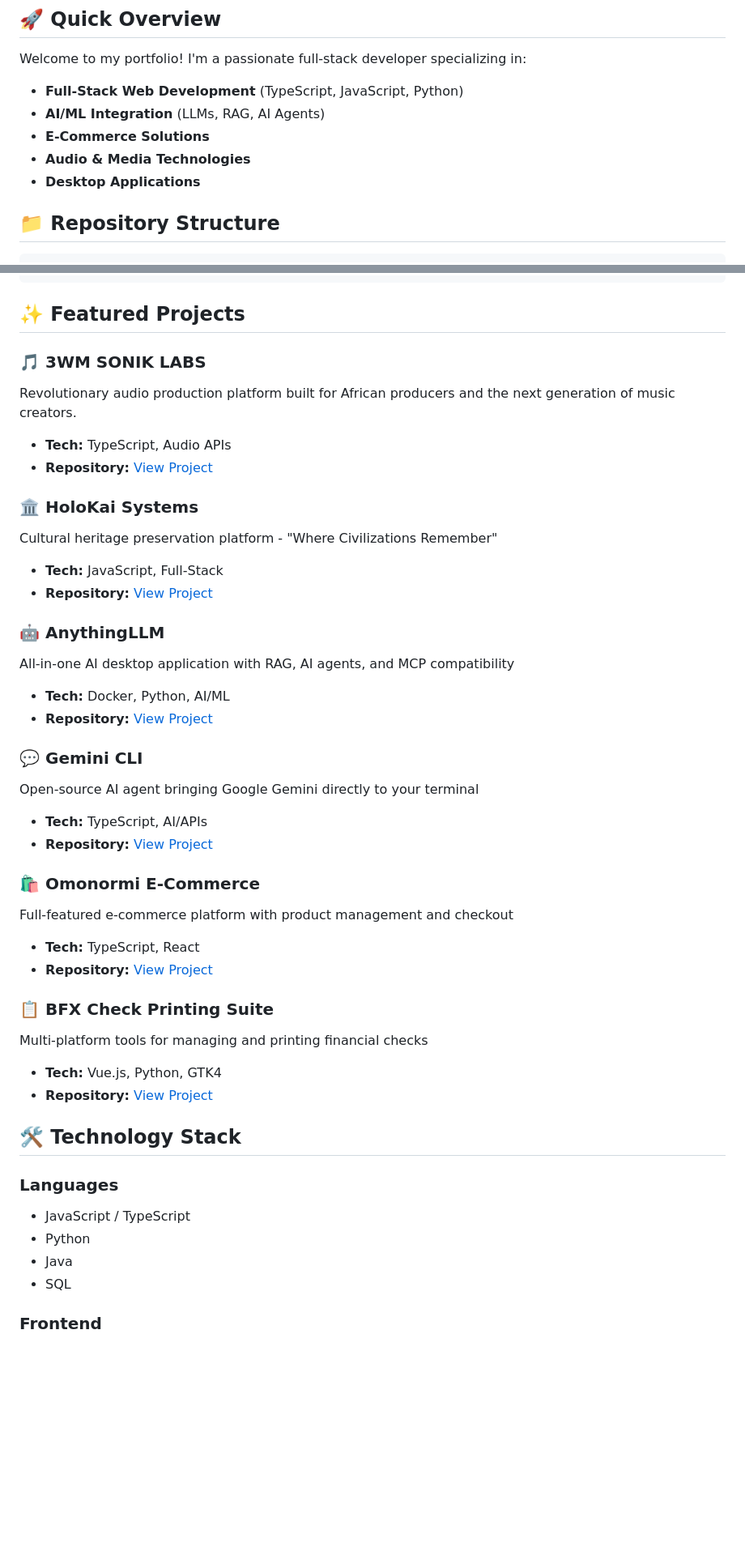
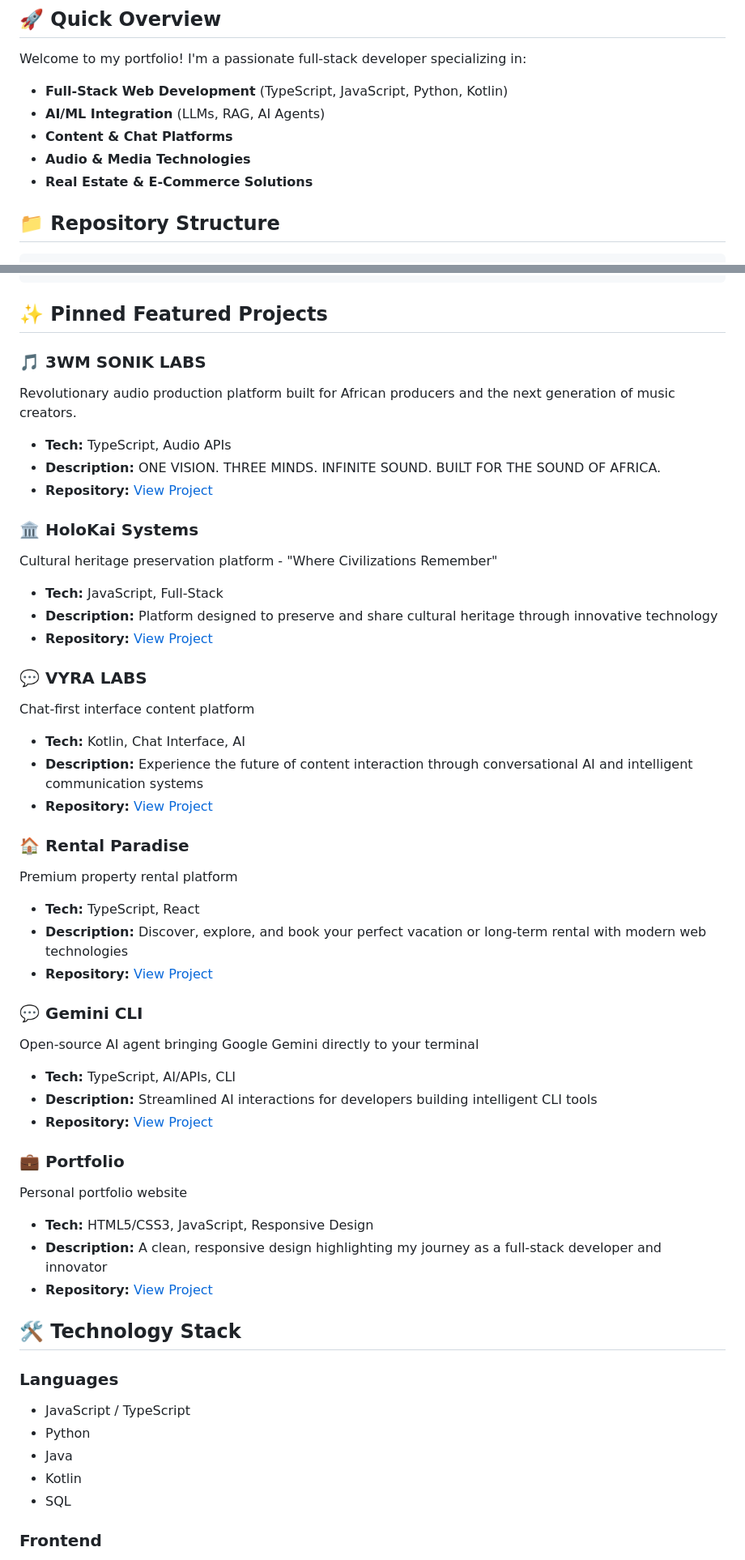
Before and after one commit to FeexSystems/FEEXSYSTEMS-Persona-Digital-Portfolio, a Markdown page: README.md, 2 parts joined by grey strips. Shown at 81% size. Rendered like a GitHub page; blank space fills up the shorter version.

Commit message:
Update README with user's pinned projects from GitHub dashboard

````diff
--- a/README.md
+++ b/README.md
@@ -5,11 +5,11 @@ Personal portfolio website showcasing projects, skills, and experience in full-s
 ## 🚀 Quick Overview
 
 Welcome to my portfolio! I'm a passionate full-stack developer specializing in:
-- **Full-Stack Web Development** (TypeScript, JavaScript, Python)
+- **Full-Stack Web Development** (TypeScript, JavaScript, Python, Kotlin)
 - **AI/ML Integration** (LLMs, RAG, AI Agents)
-- **E-Commerce Solutions**
+- **Content & Chat Platforms**
 - **Audio & Media Technologies**
-- **Desktop Applications**
+- **Real Estate & E-Commerce Solutions**
 
 ## 📁 Repository Structure
 
@@ -28,37 +28,43 @@ portfolio/
 └── README.md              # This file
 ```
 
-## ✨ Featured Projects
+## ✨ Pinned Featured Projects
 
 ### 🎵 3WM SONIK LABS
 Revolutionary audio production platform built for African producers and the next generation of music creators.
 - **Tech:** TypeScript, Audio APIs
+- **Description:** ONE VISION. THREE MINDS. INFINITE SOUND. BUILT FOR THE SOUND OF AFRICA.
 - **Repository:** [View Project](https://github.com/FeexSystems/3WM-SONIK-LABS)
 
 ### 🏛️ HoloKai Systems
 Cultural heritage preservation platform - "Where Civilizations Remember"
 - **Tech:** JavaScript, Full-Stack
+- **Description:** Platform designed to preserve and share cultural heritage through innovative technology
 - **Repository:** [View Project](https://github.com/FeexSystems/HoloKai-Systems-Labs)
 
-### 🤖 AnythingLLM
-All-in-one AI desktop application with RAG, AI agents, and MCP compatibility
-- **Tech:** Docker, Python, AI/ML
-- **Repository:** [View Project](https://github.com/FeexSystems/anything-llm)
+### 💬 VYRA LABS
+Chat-first interface content platform
+- **Tech:** Kotlin, Chat Interface, AI
+- **Description:** Experience the future of content interaction through conversational AI and intelligent communication systems
+- **Repository:** [View Project](https://github.com/FeexSystems/VYRA-LABS)
+
+### 🏠 Rental Paradise
+Premium property rental platform
+- **Tech:** TypeScript, React
+- **Description:** Discover, explore, and book your perfect vacation or long-term rental with modern web technologies
+- **Repository:** [View Project](https://github.com/FeexSystems/Rental-Paradise)
 
 ### 💬 Gemini CLI
 Open-source AI agent bringing Google Gemini directly to your terminal
-- **Tech:** TypeScript, AI/APIs
+- **Tech:** TypeScript, AI/APIs, CLI
+- **Description:** Streamlined AI interactions for developers building intelligent CLI tools
 - **Repository:** [View Project](https://github.com/FeexSystems/gemini-cli)
 
-### 🛍️ Omonormi E-Commerce
-Full-featured e-commerce platform with product management and checkout
-- **Tech:** TypeScript, React
-- **Repository:** [View Project](https://github.com/FeexSystems/OMONORMI-SHOPIFY)
-
-### 📋 BFX Check Printing Suite
-Multi-platform tools for managing and printing financial checks
-- **Tech:** Vue.js, Python, GTK4
-- **Repository:** [View Project](https://github.com/FeexSystems/BFXprintmechecks)
+### 💼 Portfolio
+Personal portfolio website
+- **Tech:** HTML5/CSS3, JavaScript, Responsive Design
+- **Description:** A clean, responsive design highlighting my journey as a full-stack developer and innovator
+- **Repository:** [View Project](https://github.com/FeexSystems/portfolio)
 
 ## 🛠️ Technology Stack
 
@@ -66,6 +72,7 @@ Multi-platform tools for managing and printing financial checks
 - JavaScript / TypeScript
 - Python
 - Java
+- Kotlin
 - SQL
 
 ### Frontend
````
Also changed, not shown: other parts of README.md (+1 -1 lines).
